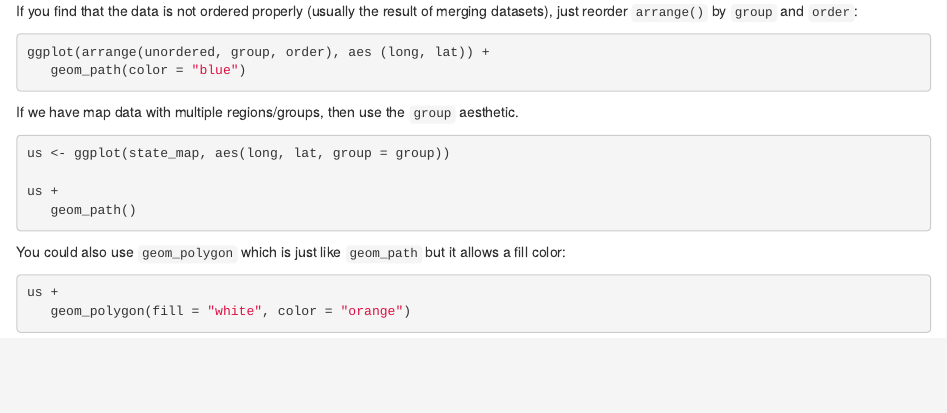
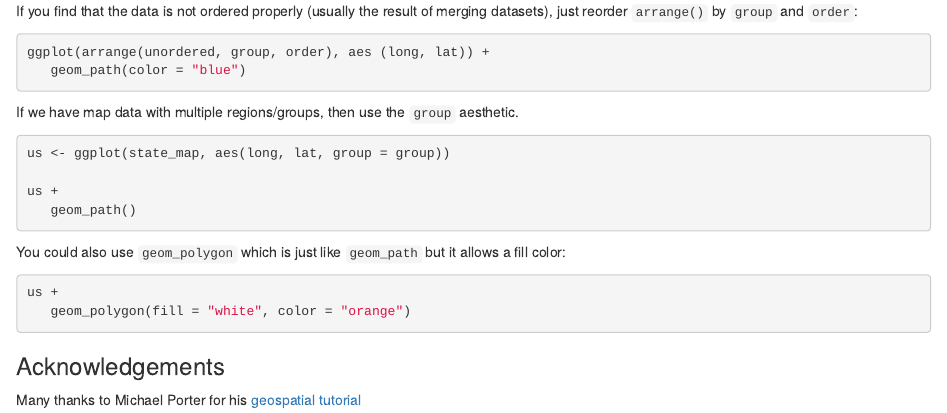
Before and after one commit to alexlundry/PPOL563, an R Markdown document (Week 8 - Geospatial/geospatial_demo.Rmd): the page in a window 1100 px wide, from 1220 px down. Rendered offline with R 4.5, knitr and Pandoc, with nearby package versions; the code chunks are not run, so their results and figures are left out.

Commit message:
Add acknowledgments

````diff
--- a/Week 8 - Geospatial/geospatial_demo.Rmd
+++ b/Week 8 - Geospatial/geospatial_demo.Rmd
@@ -78,3 +78,7 @@ You could also use `geom_polygon` which is just like `geom_path` but it allows a
 us +
    geom_polygon(fill = "white", color = "orange")
 ```
+
+### Acknowledgements
+
+Many thanks to Michael Porter for his [geospatial tutorial](https://mdporter.github.io/ST597/lectures/13-spatial.pdf)
````
